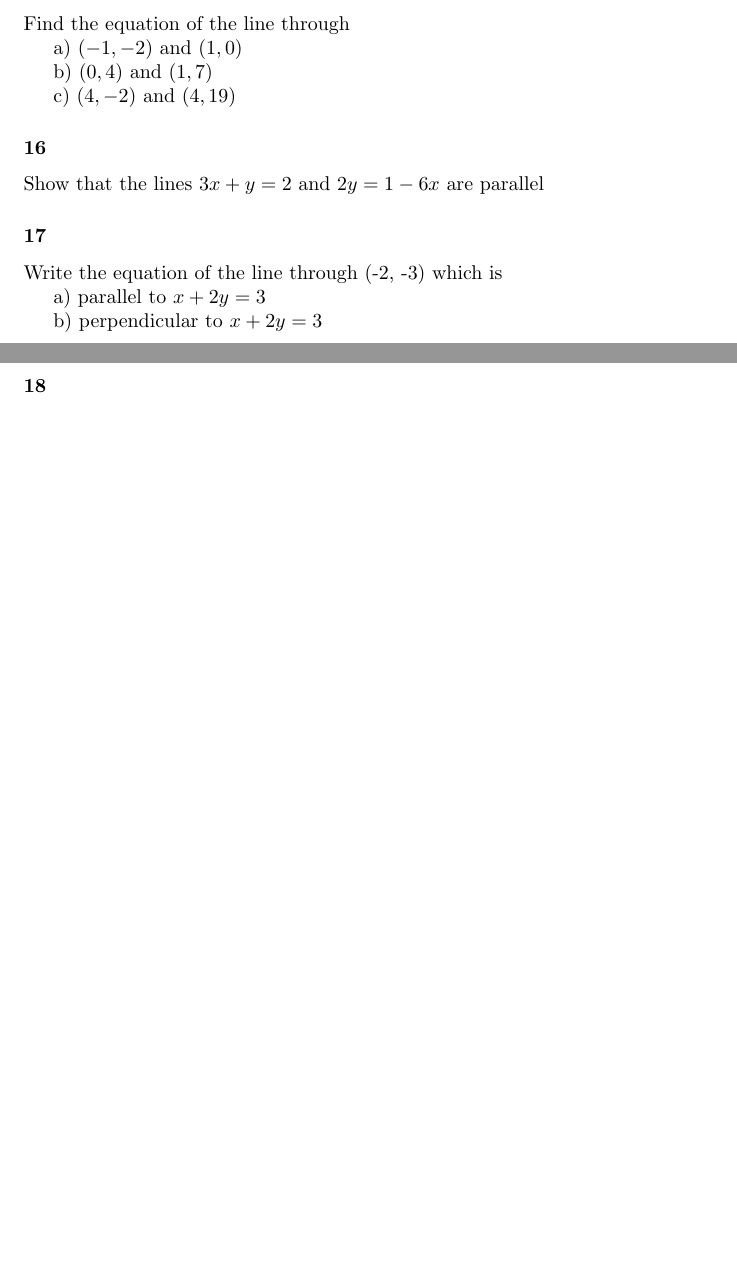
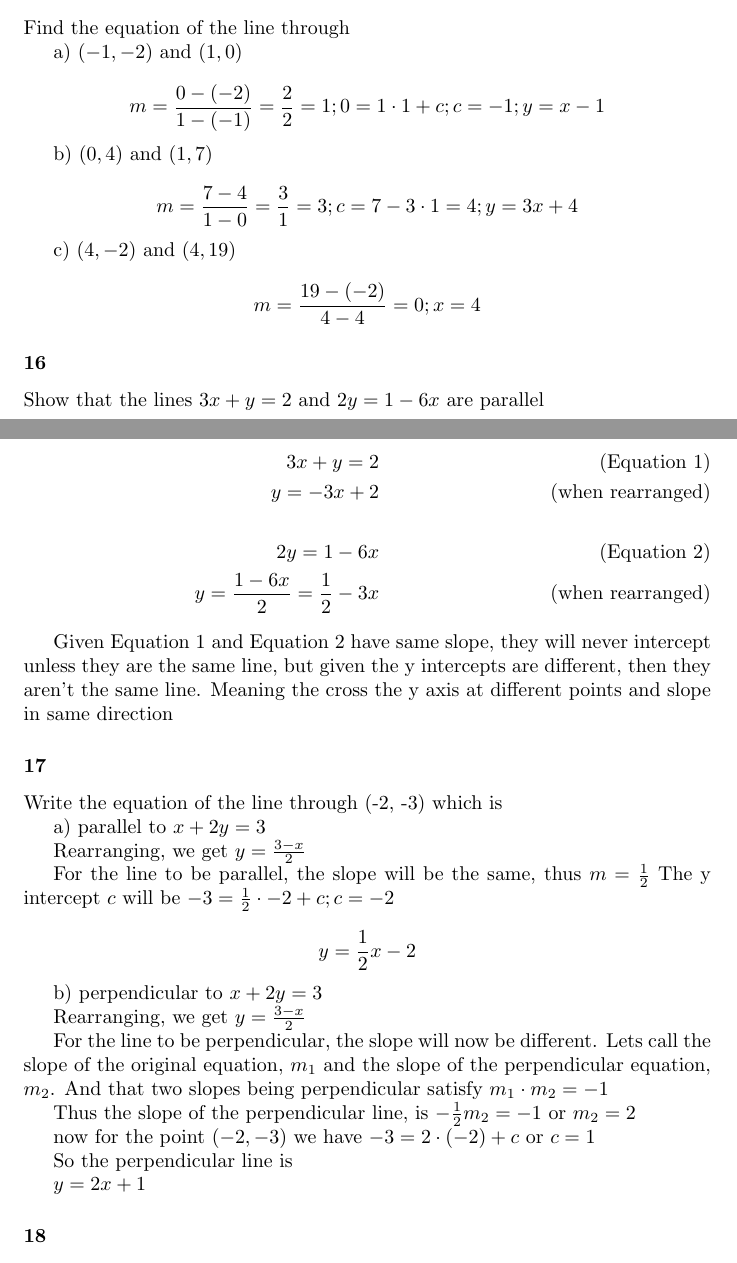
Before and after one commit to MikeRocke/maths-work, a LaTeX document (precalculus-solutions.tex): two parts of pages 30 and 31 of 31 before the commit and two parts of pages 30 and 31 of 32 after it, joined at a grey line, cut so that both start at the same text, the shorter picture padded with empty space. Compiled offline with pdfLaTeX.

Commit message:
Algebra for straight lines

```diff
--- a/precalculus-solutions.tex
+++ b/precalculus-solutions.tex
@@ -911,14 +911,37 @@ Find the equation of the line through
 
 a) $(-1, -2)$ and $(1, 0)$
 
+\[
+m = \frac{0 - (-2)}{1 - (-1)} = \frac{2}{2} = 1; 0 = 1 \cdot 1 + c; c = -1; y = x - 1
+\]
+
 b) $(0, 4)$ and $(1, 7)$
 
+\[
+m = \frac{7 - 4}{1 - 0} = \frac{3}{1} = 3; c = 7 - 3\cdot 1 = 4; y = 3x + 4
+\]
+
 c) $(4, -2)$ and $(4, 19)$
+
+\[
+m = \frac{19 - (-2)}{4 - 4} = 0; x = 4
+\]
 
 
 \subsubsection{16}
 
 Show that the lines $3x + y = 2$ and $2y = 1- 6x$ are parallel
+
+\begin{align*}
+3x + y = 2 \tag{Equation 1}\\
+y = -3x + 2 \tag{when rearranged}\\
+\\
+2y = 1 - 6x \tag{Equation 2}	\\
+y = \frac{1 - 6x}{2} = \frac{1}{2} - 3x \tag{when rearranged}
+\end{align*}
+
+Given Equation 1 and Equation 2 have same slope, they will never intercept unless they are the same line, but given the y intercepts are different, then they aren't the same line. Meaning the cross the y axis at different points and slope in same direction
+
 
 \subsubsection{17}
 
@@ -926,7 +949,27 @@ Write the equation of the line through (-2, -3) which is
 
 a) parallel to $x + 2y = 3$
 
+Rearranging, we get $y = \frac{3 - x}{2}$
+
+For the line to be parallel, the slope will be the same, thus $m=\frac{1}{2}$ The y intercept $c$ will be $-3 = \frac{1}{2}\cdot -2 + c; c=-2$
+
+\[
+	y = \frac{1}{2}x -2
+\]
+
 b) perpendicular to $x + 2y = 3$
+
+Rearranging, we get $y = \frac{3 - x}{2}$
+
+For the line to be perpendicular, the slope will now be different. Lets call the slope of the original equation, $m_1$ and the slope of the perpendicular equation, $m_2$. And that two slopes being perpendicular satisfy $m_1\cdot m_2 = -1$
+
+Thus the slope of the perpendicular line, is $-\frac{1}{2}m_2 = -1$ or $m_2 = 2$
+
+now for the point $(-2, -3)$ we have $ -3 = 2 \cdot (-2) + c$ or $c = 1$
+
+So the perpendicular line is
+
+$y = 2x + 1$
 
 
 \subsubsection{18}
```
Also changed, not shown: 1 other file.
